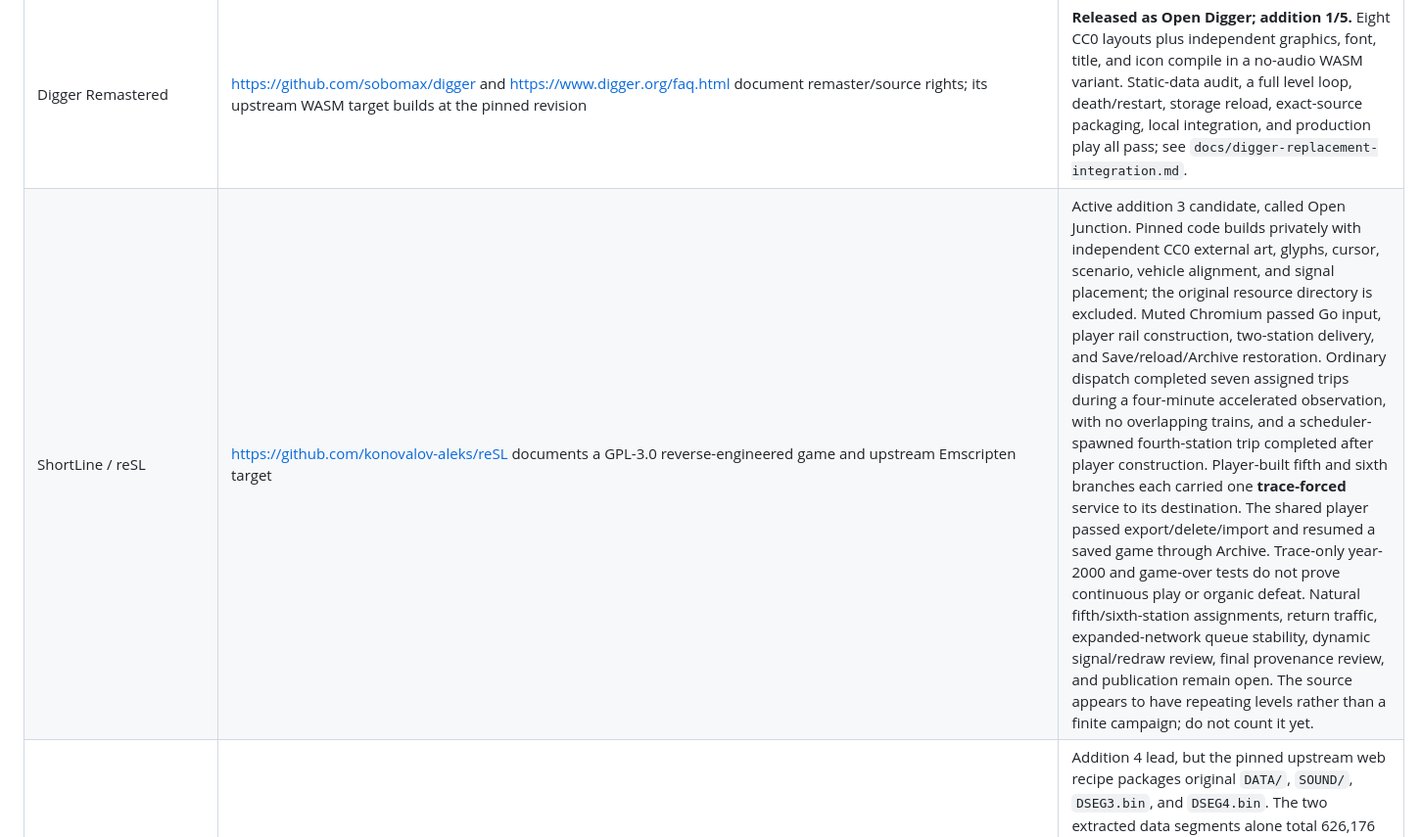
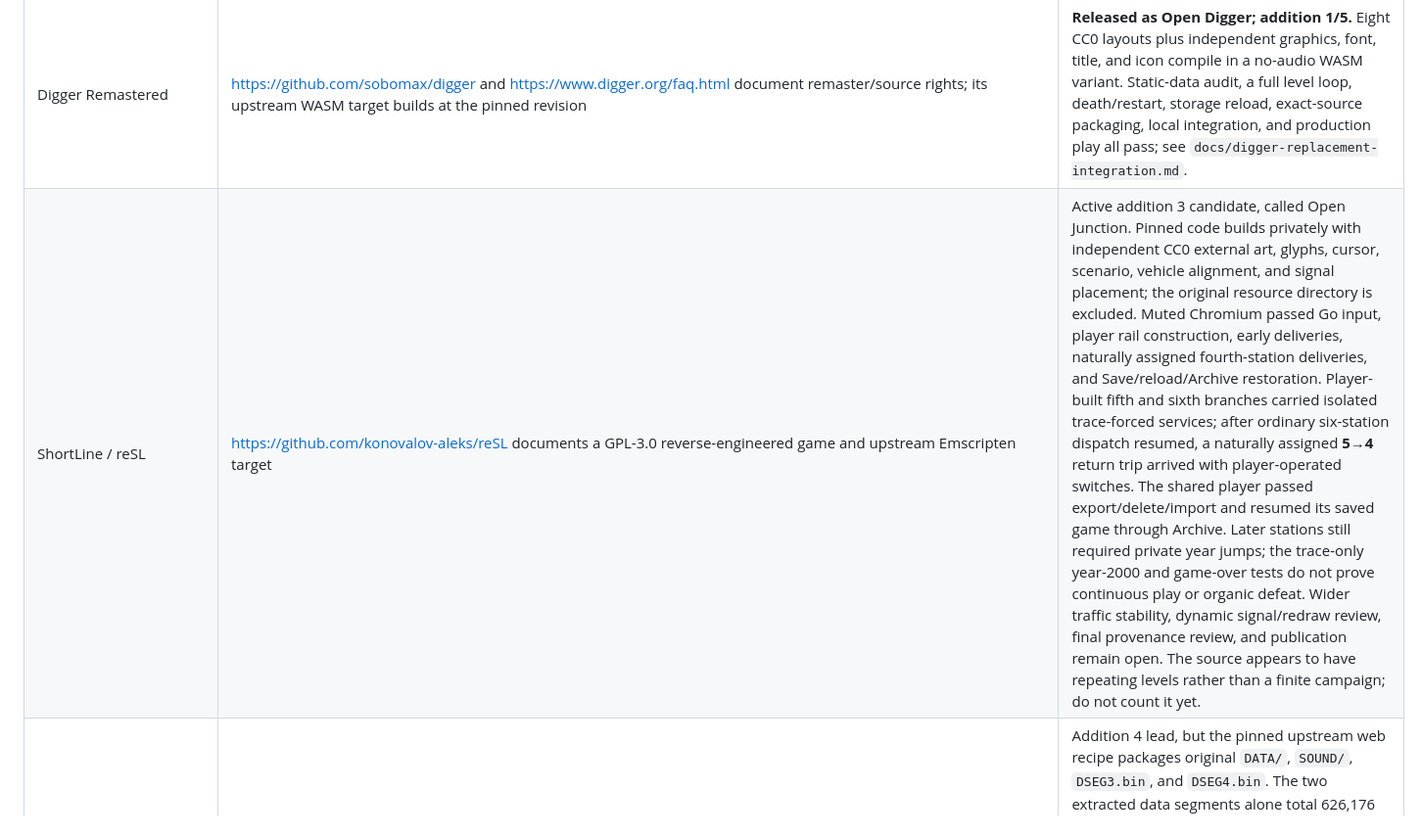
Before and after one commit to andrewnakas/decompgames, a Markdown page: docs/five-playable-decomps.md, the part around the change. Shown at 98% size. Drawn GitHub-style.

Commit message:
Update strict decomp backlog with natural late service

```diff
--- a/docs/five-playable-decomps.md
+++ b/docs/five-playable-decomps.md
@@ -13,7 +13,7 @@ Each counted addition needs documented decompilation provenance, an open-source
 | Supaplex / OpenSupaplex | Pinned GPL decompilation builds to WASM; the Open Paths package contains only independently generated CC0 data | **Released as Open Paths; addition 2/5.** Its six-level navigation campaign has a null audio backend. Muted local and production tests passed title/menu input, player creation, movement, first-level completion, fresh-start progress, backup export, deletion, import, and restoration. |
 | Prince of Persia / SDLPoP | https://github.com/NagyD/SDLPoP describes its DOS disassembly basis and GPL code; its `SDLPoP.ini` and changelog document custom levelsets and a choice of custom versus original graphics/music | Eligible engine and replacement-data-format lead, not a ready addition. No complete independently authored graphics, levels, and music package was established, and its current builds have not been ported and tested here in muted browser play. Do not assume repository data shares the engine license. |
 | Digger Remastered | https://github.com/sobomax/digger and https://www.digger.org/faq.html document remaster/source rights; its upstream WASM target builds at the pinned revision | **Released as Open Digger; addition 1/5.** Eight CC0 layouts plus independent graphics, font, title, and icon compile in a no-audio WASM variant. Static-data audit, a full level loop, death/restart, storage reload, exact-source packaging, local integration, and production play all pass; see `docs/digger-replacement-integration.md`. |
-| ShortLine / reSL | https://github.com/konovalov-aleks/reSL documents a GPL-3.0 reverse-engineered game and upstream Emscripten target | Active addition 3 candidate, called Open Junction. Pinned code builds privately with independent CC0 external art, glyphs, cursor, scenario, vehicle alignment, and signal placement; the original resource directory is excluded. Muted Chromium passed Go input, player rail construction, two-station delivery, and Save/reload/Archive restoration. Ordinary dispatch completed seven assigned trips during a four-minute accelerated observation, with no overlapping trains, and a scheduler-spawned fourth-station trip completed after player construction. Player-built fifth and sixth branches each carried one **trace-forced** service to its destination. The shared player passed export/delete/import and resumed a saved game through Archive. Trace-only year-2000 and game-over tests do not prove continuous play or organic defeat. Natural fifth/sixth-station assignments, return traffic, expanded-network queue stability, dynamic signal/redraw review, final provenance review, and publication remain open. The source appears to have repeating levels rather than a finite campaign; do not count it yet. |
+| ShortLine / reSL | https://github.com/konovalov-aleks/reSL documents a GPL-3.0 reverse-engineered game and upstream Emscripten target | Active addition 3 candidate, called Open Junction. Pinned code builds privately with independent CC0 external art, glyphs, cursor, scenario, vehicle alignment, and signal placement; the original resource directory is excluded. Muted Chromium passed Go input, player rail construction, early deliveries, naturally assigned fourth-station deliveries, and Save/reload/Archive restoration. Player-built fifth and sixth branches carried isolated trace-forced services; after ordinary six-station dispatch resumed, a naturally assigned **5→4** return trip arrived with player-operated switches. The shared player passed export/delete/import and resumed its saved game through Archive. Later stations still required private year jumps; the trace-only year-2000 and game-over tests do not prove continuous play or organic defeat. Wider traffic stability, dynamic signal/redraw review, final provenance review, and publication remain open. The source appears to have repeating levels rather than a finite campaign; do not count it yet. |
 | Tube (Bullfrog) / tube-game-dos | https://github.com/rep-stosw/tube-game-dos documents Hex-Rays/IDA source reconstruction under GPL-2.0 and an existing Emscripten build | Addition 4 lead, but the pinned upstream web recipe packages original `DATA/`, `SOUND/`, `DSEG3.bin`, and `DSEG4.bin`. The two extracted data segments alone total 626,176 bytes; `LoadDSEG()` loads both before wiring global pointers. At revision `d2c74cdbb82fedacc528f651ef28820bd186e0d2`, a replacement project must map those segments and each referenced asset format, build independently authored replacements, and verify the complete gameplay loop before hosting. The upstream browser binary is ineligible as-is. The related `tube64` is a variant of the same game, not a separate addition. |
 | SkyRoads / skyroads-32x | https://github.com/haroldo-ok/skyroads-32x/tree/df219e03b854153291b32224593013b60d861d40 documents disassembly-based engine reconstruction, an MIT license, a Web build, and recovered data formats | Additional strict-decomp lead, not playable here. Upstream explicitly requires original SkyRoads data and distributes no replacement set. Its track generator splices one new road into a copy of the original `ROADS.LZS`; it does not create a complete independent game package. Full menu, ship, world, dashboard, object, level, and audio replacement or removal is required. The linked `ammaarreshi/skyroads-port` is the same engine lineage and cannot be counted separately. |
 | Commander Keen / Chocolate Keen | https://github.com/jamesfmackenzie/chocolatekeen/tree/5a7665e80b19d7f0dedbc3806bfc20f0925ae38f documents C/SDL reverse engineering and an existing Emscripten build | Promising technical lead, **not** a clean-asset release. The upstream WebAssembly zip packages Episode One game data. The pinned repository's `data/GAMEDATA/KEEN1` contains the original `KEEN1.EXE`, graphics, sounds, text, and 16 numbered levels plus special levels. The repository has a `gpl-2.0.txt`, but its original-game data cannot be assumed GPL or independent. A separate authored episode and rights audit are required before any hosted addition. |
```
